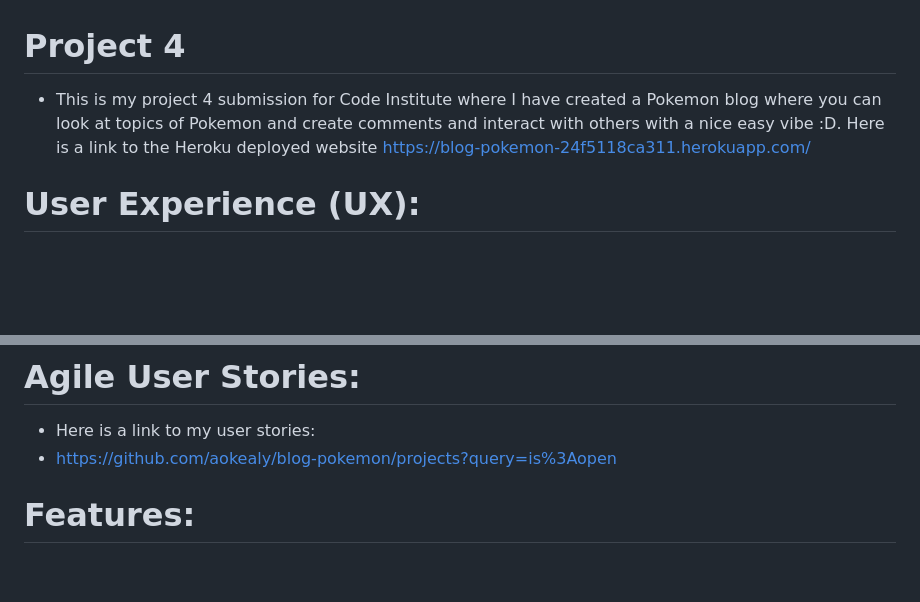
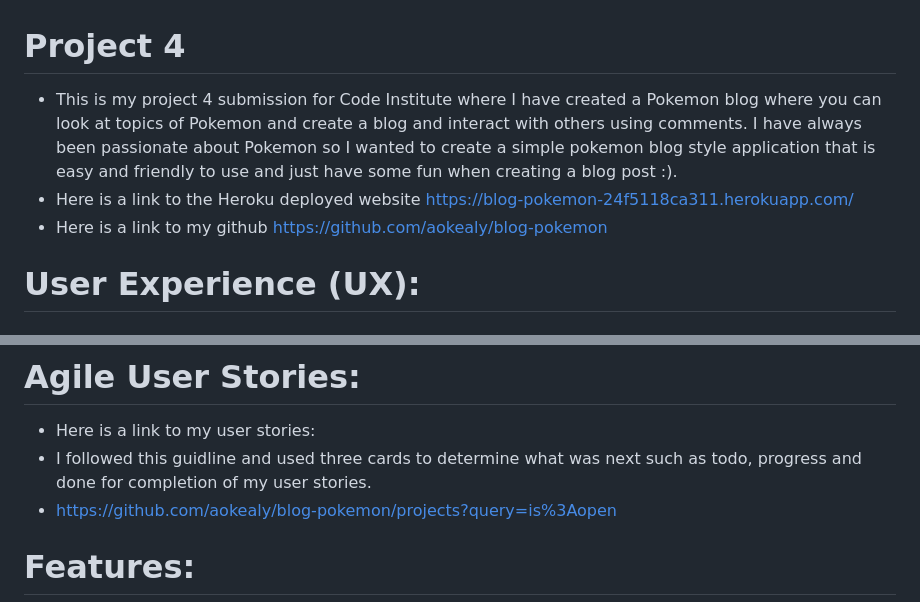
Before and after one commit to aokealy/blog-pokemon, a Markdown page: README.md, 2 parts joined by grey strips. GitHub-like rendering; blank space fills up the shorter version.

```diff
--- a/README.md
+++ b/README.md
@@ -1,7 +1,8 @@
 # Project 4
-- This is my project 4 submission for Code Institute where I have created a Pokemon blog where you can look at topics of Pokemon and create comments and interact with others with a nice easy vibe :D.
-Here is a link to the Heroku deployed website https://blog-pokemon-24f5118ca311.herokuapp.com/
-
+- This is my project 4 submission for Code Institute where I have created a Pokemon blog where you can look at topics of Pokemon and create a blog and interact with others using comments.
+I have always been passionate about Pokemon so I wanted to create a simple pokemon blog style application that is easy and friendly to use and just have some fun when creating a blog post :).
+- Here is a link to the Heroku deployed website https://blog-pokemon-24f5118ca311.herokuapp.com/
+- Here is a link to my github https://github.com/aokealy/blog-pokemon
 # User Experience (UX):
 ## Wireframes:
 - Login and Register wireframe
@@ -31,6 +32,7 @@ Here is a link to the Heroku deployed website https://blog-pokemon-24f5118ca311.
 
 # Agile User Stories:
 - Here is a link to my user stories:
+- I followed this guidline and used three cards to determine what was next such as todo, progress and done for completion of my user stories.
 - https://github.com/aokealy/blog-pokemon/projects?query=is%3Aopen
 
 # Features:
```
